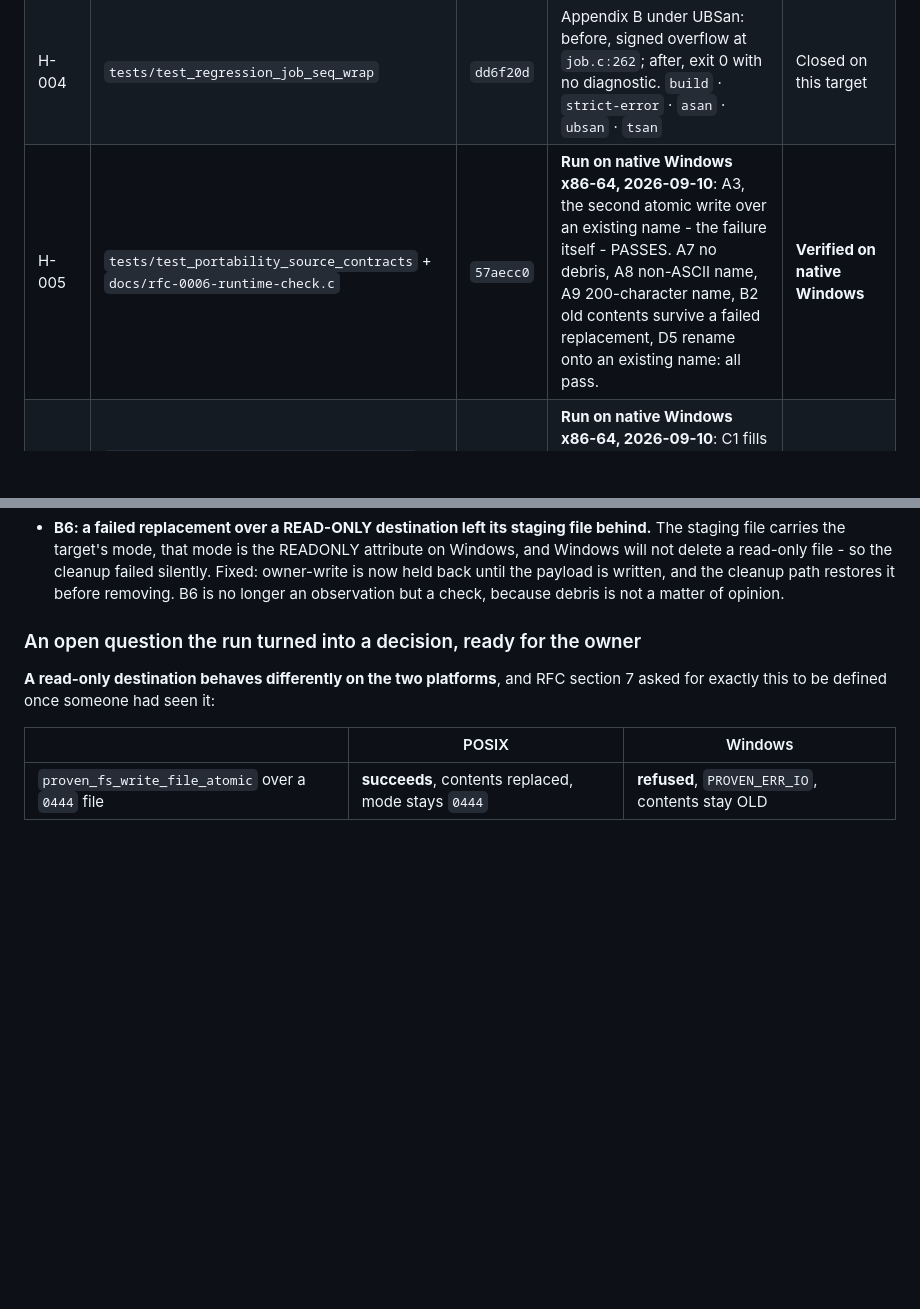
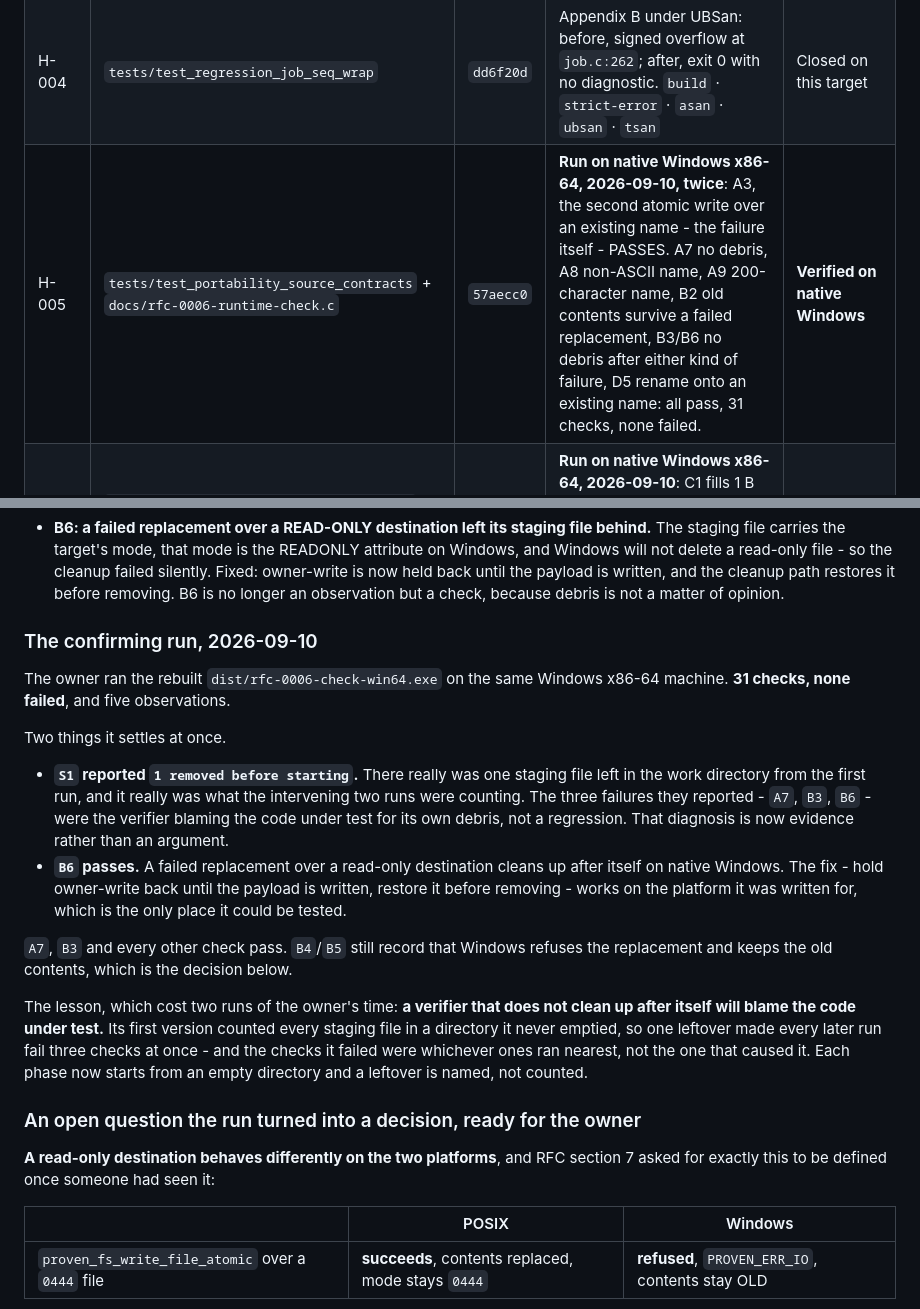
Before and after one commit to rubidus-api/proven_c_lib, a Markdown page: docs/RFC-0006-security-and-boundary-correctness.md, 2 parts joined by grey strips. Rendered like a GitHub page; blank space fills up the shorter version.

```diff
--- a/docs/RFC-0006-security-and-boundary-correctness.md
+++ b/docs/RFC-0006-security-and-boundary-correctness.md
@@ -356,7 +356,7 @@ gcc 14.2.0 / Linux / x86-64. Every row's regression was seen to FAIL before its
 | H-002 | `tests/test_regression_fs_private_staging` | `7c22299` | Before: staging mode 0644. After: 0600, and the Appendix A observer agrees where modes are honoured. `build` · `strict-error` · `asan` · `ubsan` | Closed for the reproduced cases |
 | H-003 | `tests/test_regression_fs_backslash_parent` | `91370a0` | Before: the durable write returned an error after publishing. After: succeeds and syncs the real parent, decoy directory untouched. `build` · `strict-error` · `asan` · `ubsan` | Closed for the reproduced cases |
 | H-004 | `tests/test_regression_job_seq_wrap` | `dd6f20d` | Appendix B under UBSan: before, signed overflow at `job.c:262`; after, exit 0 with no diagnostic. `build` · `strict-error` · `asan` · `ubsan` · `tsan` | Closed on this target |
-| H-005 | `tests/test_portability_source_contracts` + `docs/rfc-0006-runtime-check.c` | `57aecc0` | **Run on native Windows x86-64, 2026-09-10**: A3, the second atomic write over an existing name - the failure itself - PASSES. A7 no debris, A8 non-ASCII name, A9 200-character name, B2 old contents survive a failed replacement, D5 rename onto an existing name: all pass. | **Verified on native Windows** |
+| H-005 | `tests/test_portability_source_contracts` + `docs/rfc-0006-runtime-check.c` | `57aecc0` | **Run on native Windows x86-64, 2026-09-10, twice**: A3, the second atomic write over an existing name - the failure itself - PASSES. A7 no debris, A8 non-ASCII name, A9 200-character name, B2 old contents survive a failed replacement, B3/B6 no debris after either kind of failure, D5 rename onto an existing name: all pass, 31 checks, none failed. | **Verified on native Windows** |
 | H-006 | `tests/test_portability_source_contracts` + planner boundaries + `docs/rfc-0006-runtime-check.c` | `57aecc0` | **Run on native Windows x86-64, 2026-09-10**: C1 fills 1 B to 1 MiB with no improbable zero run, C2 zero-length, C3/C4 the planner. The 4 GiB boundary itself is still not asked for. | **Verified for reachable sizes** |
 
 ### The two decisions the RFC reserved, and how to reverse them
@@ -419,6 +419,32 @@ And it found something no amount of reading here had:
   Fixed: owner-write is now held back until the payload is written, and the cleanup path
   restores it before removing. B6 is no longer an observation but a check, because debris
   is not a matter of opinion.
+
+### The confirming run, 2026-09-10
+
+The owner ran the rebuilt `dist/rfc-0006-check-win64.exe` on the same Windows x86-64
+machine. **31 checks, none failed**, and five observations.
+
+Two things it settles at once.
+
+- **`S1` reported `1 removed before starting`.** There really was one staging file left in
+  the work directory from the first run, and it really was what the intervening two runs
+  were counting. The three failures they reported - `A7`, `B3`, `B6` - were the verifier
+  blaming the code under test for its own debris, not a regression. That diagnosis is now
+  evidence rather than an argument.
+- **`B6` passes.** A failed replacement over a read-only destination cleans up after itself
+  on native Windows. The fix - hold owner-write back until the payload is written, restore
+  it before removing - works on the platform it was written for, which is the only place it
+  could be tested.
+
+`A7`, `B3` and every other check pass. `B4`/`B5` still record that Windows refuses the
+replacement and keeps the old contents, which is the decision below.
+
+The lesson, which cost two runs of the owner's time: **a verifier that does not clean up
+after itself will blame the code under test.** Its first version counted every staging file
+in a directory it never emptied, so one leftover made every later run fail three checks at
+once - and the checks it failed were whichever ones ran nearest, not the one that caused it.
+Each phase now starts from an empty directory and a leftover is named, not counted.
 
 ### An open question the run turned into a decision, ready for the owner
 
```
Also changed, not shown: CHANGELOG.md (+2 -1 lines), docs/BACKLOG.md (+14 -10 lines).
